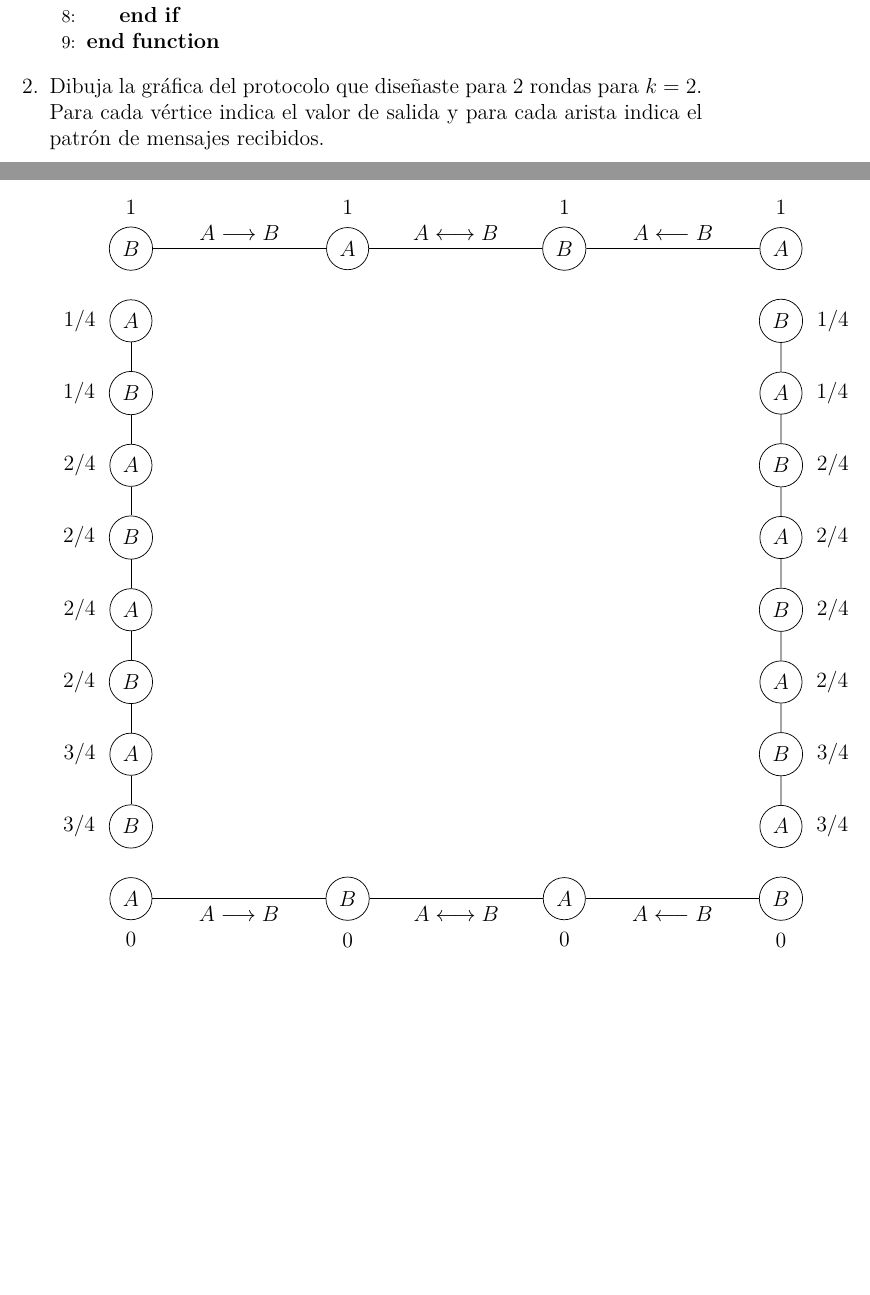
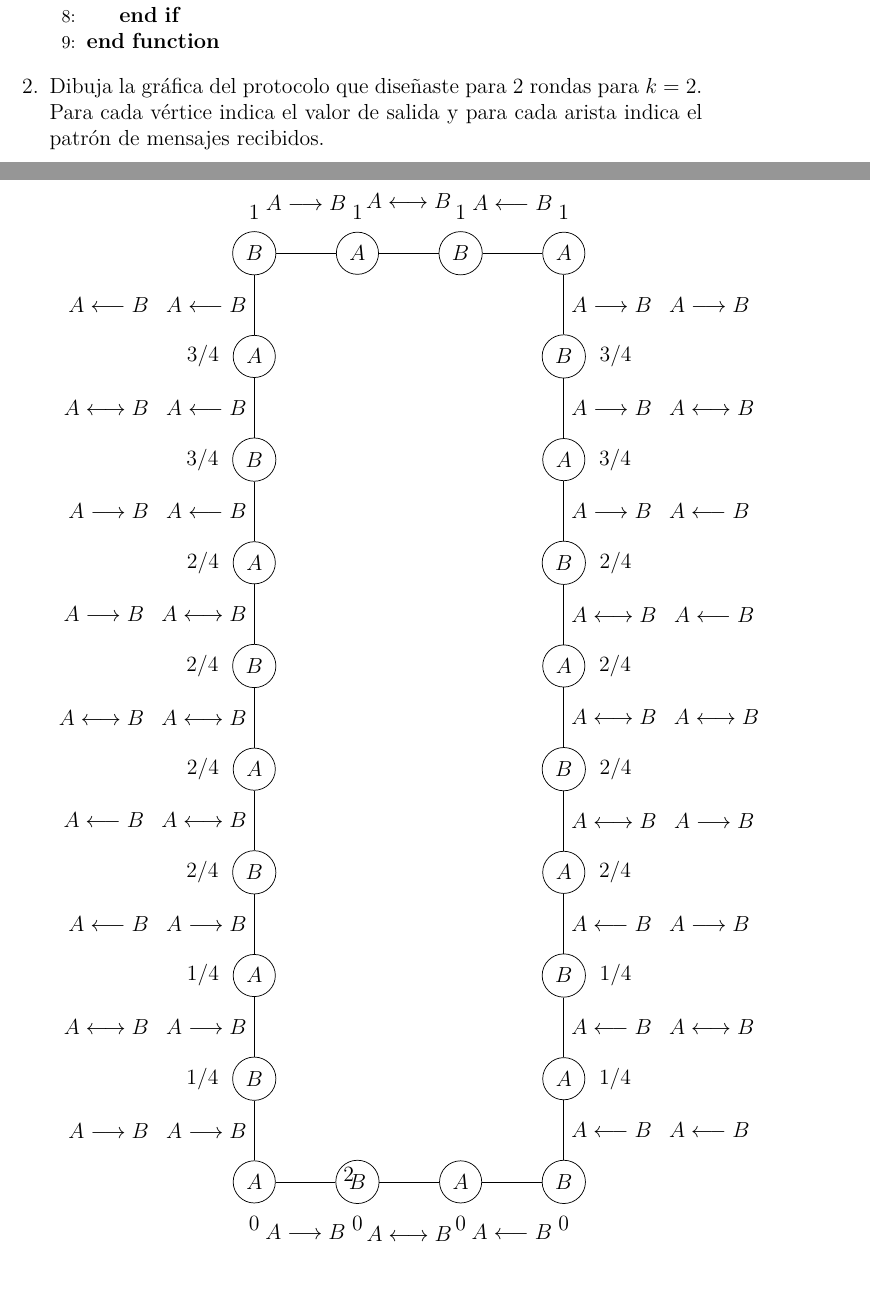
Before and after one commit to chiknahuikoatl/Computaci-n_Distribuida, a LaTeX problem sheet (Tarea_3/tarea.tex): two parts of pages 2 and 3 of 3 before the commit and two parts of pages 2 and 3 of 4 after it, joined at a grey line, cut so that both start at the same text, the shorter picture padded with empty space. Compiled offline with LuaLaTeX.

Commit message:
Añadiendo ejercicio 2

```diff
--- a/Tarea_3/tarea.tex
+++ b/Tarea_3/tarea.tex
@@ -79,26 +79,50 @@
 		Para cada vértice indica el valor de salida y para cada arista indica el
 		patrón de mensajes recibidos.\\\\
 
-		\begin{tikzpicture}[scale = 1.4]
+		\begin{tikzpicture}[scale = 2]
 			\tikzstyle{every node} = [draw, shape = circle]
-			\foreach \i/\s in {0/$A \longrightarrow B$, 6/$A\longleftarrow B$}{
+			\foreach \i/\s in {0/$A \longrightarrow B$, 2/$A\longleftarrow B$}{
 				\node at (\i, 9) (Bu\i) [label = above : {1}] {$B$};
-				\node at (\i + 3, 9) (Au\i) [label = above : {1}] {$A$};
-				\ifthenelse{\i = 6}{\draw (Au0) -- node[rectangle,above,draw=none]{$A\longleftrightarrow B$}++(Bu\i);}{}
-				\draw (Au\i) --node[rectangle, above, draw=none, label = above : {\s}]{\s}++ (Bu\i) ;
+				\node at (\i + 1, 9) (Au\i) [label = above : {1}] {$A$};
+				\ifthenelse{\i = 2}{\draw (Au0) -- node[above,draw=none]{$A\longleftrightarrow B$}++(Bu\i);}{}
+				\draw (Au\i) --node[above, draw=none, label = above : {\s}]{\s}++ (Bu\i) ;
 				\node at (\i, 0) (Al\i) [label = below : {0}] {$A$};
-				\node at (\i + 3, 0) (Bl\i) [label = below : {0}] {$B$};
-				\ifthenelse{\i = 6}{\draw (Bl0) -- node[rectangle, below, draw=none]{$A\longleftrightarrow B$}++ (Al\i);}{}
-				\draw (Al\i) --node[rectangle, below, draw=none, label = below : {\s}]{\s}++ (Bl\i);
+				\node at (\i + 1, 0) (Bl\i) [label = below : {0}] {$B$};
+				\ifthenelse{\i = 2}{\draw (Bl0) -- node[below,draw=none]{$A\longleftrightarrow B$}++ (Al\i);}{}
+				\draw (Al\i) --node[below, draw=none, label = below : {\s}]{\s}++ (Bl\i);
 			}
-			\foreach \i/\j/\k/\s/\c in {2/0/3, 4/2/2, 6/4/2, 8/6/1}{
+			\foreach \i/\j/\k in {2/0/1, 4/2/2, 6/4/2, 8/6/3}{
+
 				\node at (0, \i) (Ai\i) [label = left : {\k/4}] {$A$};
 				\node at (0, \i - 1) (Bi\i) [label = left : {\k/4}] {$B$};
-				\ifthenelse{\i > 2}{\draw (Ai\j) -- (Bi\i);}{}
-				\draw (Ai\i) -- (Bi\i);
-				\node at (9, \i - 1) (Ad\i) [label = right : {\k/4}] {$A$};
-				\node at (9, \i) (Bd\i) [label = right : {\k/4}] {$B$};
-				\ifthenelse{\i > 2}{\draw (Bd\j) -- (Ad\i);}{}
-				\draw (Ad\i) -- (Bd\i);
+
+				\ifthenelse{\i = 4}{\draw (Ai\j) -- node[rectangle, left, draw=none, label = left : {$A \longleftarrow B$}]{$A \longrightarrow B$}++ (Bi\i);}{}
+				\ifthenelse{\i = 6}{\draw (Ai\j) -- node[rectangle, left, draw=none, label = left : {$A \longleftrightarrow B$}]{$A \longleftrightarrow B$}++ (Bi\i);}{}
+				\ifthenelse{\i = 8}{\draw (Ai\j) -- node[rectangle, left, draw=none, label = left : {$A \longrightarrow B$}]{$A \longleftarrow B$}++ (Bi\i);}{}
+
+				\ifthenelse{\i = 2}{\draw (Ai\i) -- node[rectangle, left, draw=none, label = left : {$A \longleftrightarrow B$}]{$A \longrightarrow B$}++ (Bi\i);}{}
+				\ifthenelse{\i = 4}{\draw (Ai\i) -- node[rectangle, left, draw=none, label = left : {$A \longleftarrow B$}]{$A \longleftrightarrow B$}++ (Bi\i);}{}
+				\ifthenelse{\i = 6}{\draw (Ai\i) -- node[rectangle, left, draw=none, label = left : {$A \longrightarrow B$}]{$A \longleftrightarrow B$}++ (Bi\i);}{}
+				\ifthenelse{\i = 8}{\draw (Ai\i) -- node[rectangle, left, draw=none, label = left : {$A \longleftrightarrow B$}]{$A \longleftarrow B$}++ (Bi\i);}{}
+				%\draw (Ai\i) -- node[rectangle, left, draw=none, label = left : {\s}]{\s} (Bi\i);
+
+				\node at (3, \i - 1) (Ad\i) [label = right : {\k/4}] {$A$};
+				\node at (3, \i) (Bd\i) [label = right : {\k/4}] {$B$};
+
+				\ifthenelse{\i = 4}{\draw (Bd\j) -- node[rectangle, right, draw=none, label = right : {$A \longrightarrow B$}]{$A \longleftarrow B$}++ (Ad\i);}{}
+				\ifthenelse{\i = 6}{\draw (Bd\j) -- node[rectangle, right, draw=none, label = right : {$A \longleftrightarrow B$}]{$A \longleftrightarrow B$}++ (Ad\i);}{}
+				\ifthenelse{\i = 8}{\draw (Bd\j) -- node[rectangle, right, draw=none, label = right : {$A \longleftarrow B$}]{$A \longrightarrow B$}++ (Ad\i);}{}
+
+				\ifthenelse{\i = 2}{\draw (Ad\i) -- node[rectangle, right, draw=none, label = right : {$A \longleftrightarrow B$}]{$A \longleftarrow B$}++ (Bd\i);}{}
+				\ifthenelse{\i = 4}{\draw (Ad\i) -- node[rectangle, right, draw=none, label = right : {$A \longrightarrow B$}]{$A \longleftrightarrow B$}++ (Bd\i);}{}
+				\ifthenelse{\i = 6}{\draw (Ad\i) -- node[rectangle, right, draw=none, label = right : {$A \longleftarrow B$}]{$A \longleftrightarrow B$}++ (Bd\i);}{}
+				\ifthenelse{\i = 8}{\draw (Ad\i) -- node[rectangle, right, draw=none, label = right : {$A \longleftrightarrow B$}]{$A \longrightarrow B$}++ (Bd\i);}{}
+				%\draw (Ad\i) -- node[rectangle, right, draw=none, label = right : {\l}]{\l}++ (Bd\i);
 			}
+			\draw (Al0) -- node[rectangle, left, draw=none, label = left : {$A \longrightarrow B$}]{$A \longrightarrow B$}++ (Bi2);
+			\draw (Bl2) -- node[rectangle, right, draw=none, label = right : {$A \longleftarrow B$}]{$A \longleftarrow B$}++(Ad2);
+			\draw (Ai8) -- node[rectangle, left, draw=none, label = left : {$A \longleftarrow B$}]{$A \longleftarrow B$}++(Bu0);
+			\draw (Bd8) -- node[rectangle, right, draw=none, label = right : {$A \longrightarrow B$}]{$A \longrightarrow B$}++ (Au2);
 		\end{tikzpicture}
+
+		En la gráfica, los números cercanos a los vértices son el estado final de
```
Also changed, not shown: Tarea_3/tarea.tex (23 more changed lines).
